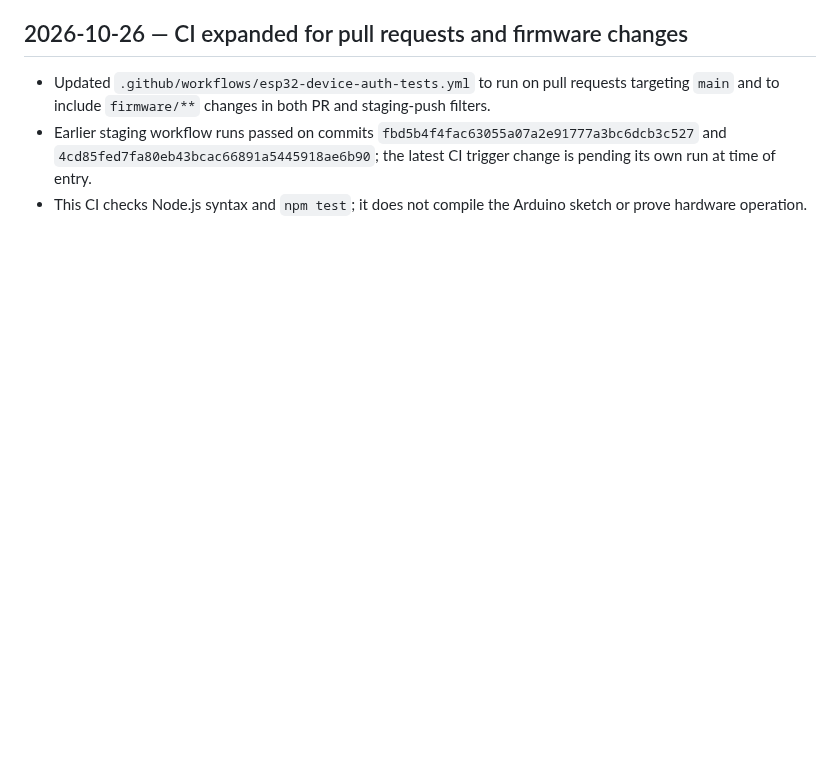
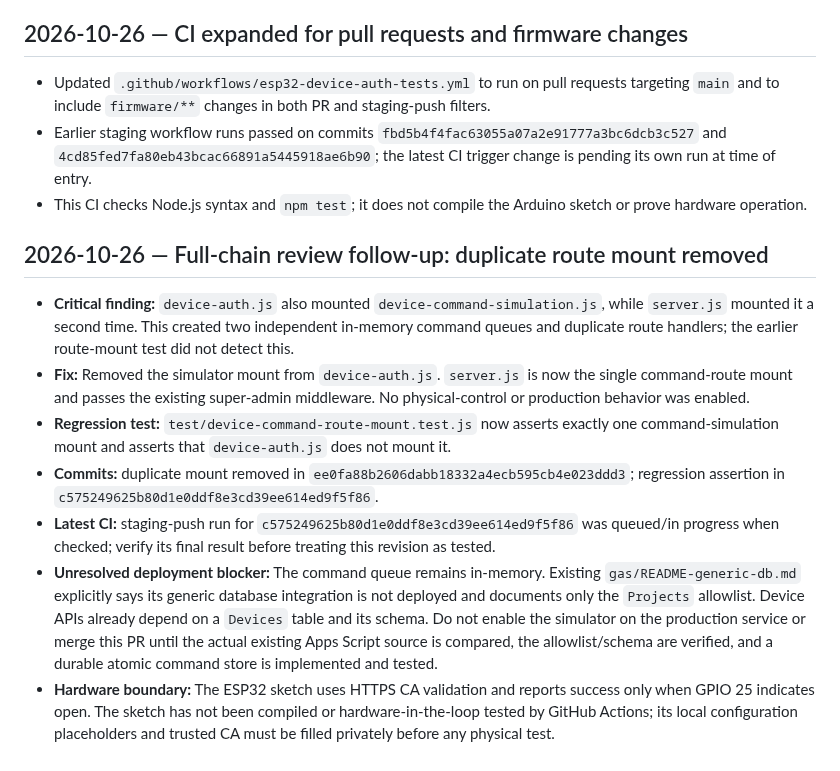
Before and after one commit to ikeysever/ikey, a Markdown page: docs/DEVELOPMENT_HISTORY.md, the part around the change. Rendered like a GitHub page; blank space fills up the shorter version.

Commit message:
docs: record duplicate route fix and deployment blockers

```diff
--- a/docs/DEVELOPMENT_HISTORY.md
+++ b/docs/DEVELOPMENT_HISTORY.md
@@ -114,3 +114,13 @@
 - Updated `.github/workflows/esp32-device-auth-tests.yml` to run on pull requests targeting `main` and to include `firmware/**` changes in both PR and staging-push filters.
 - Earlier staging workflow runs passed on commits `fbd5b4f4fac63055a07a2e91777a3bc6dcb3c527` and `4cd85fed7fa80eb43bcac66891a5445918ae6b90`; the latest CI trigger change is pending its own run at time of entry.
 - This CI checks Node.js syntax and `npm test`; it does not compile the Arduino sketch or prove hardware operation.
+
+## 2026-10-26 — Full-chain review follow-up: duplicate route mount removed
+
+- **Critical finding:** `device-auth.js` also mounted `device-command-simulation.js`, while `server.js` mounted it a second time. This created two independent in-memory command queues and duplicate route handlers; the earlier route-mount test did not detect this.
+- **Fix:** Removed the simulator mount from `device-auth.js`. `server.js` is now the single command-route mount and passes the existing super-admin middleware. No physical-control or production behavior was enabled.
+- **Regression test:** `test/device-command-route-mount.test.js` now asserts exactly one command-simulation mount and asserts that `device-auth.js` does not mount it.
+- **Commits:** duplicate mount removed in `ee0fa88b2606dabb18332a4ecb595cb4e023ddd3`; regression assertion in `c575249625b80d1e0ddf8e3cd39ee614ed9f5f86`.
+- **Latest CI:** staging-push run for `c575249625b80d1e0ddf8e3cd39ee614ed9f5f86` was queued/in progress when checked; verify its final result before treating this revision as tested.
+- **Unresolved deployment blocker:** The command queue remains in-memory. Existing `gas/README-generic-db.md` explicitly says its generic database integration is not deployed and documents only the `Projects` allowlist. Device APIs already depend on a `Devices` table and its schema. Do not enable the simulator on the production service or merge this PR until the actual existing Apps Script source is compared, the allowlist/schema are verified, and a durable atomic command store is implemented and tested.
+- **Hardware boundary:** The ESP32 sketch uses HTTPS CA validation and reports success only when GPIO 25 indicates open. The sketch has not been compiled or hardware-in-the-loop tested by GitHub Actions; its local configuration placeholders and trusted CA must be filled privately before any physical test.
```
